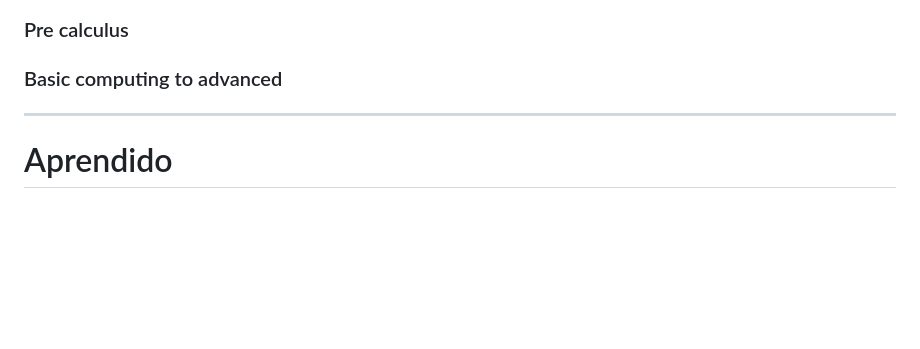
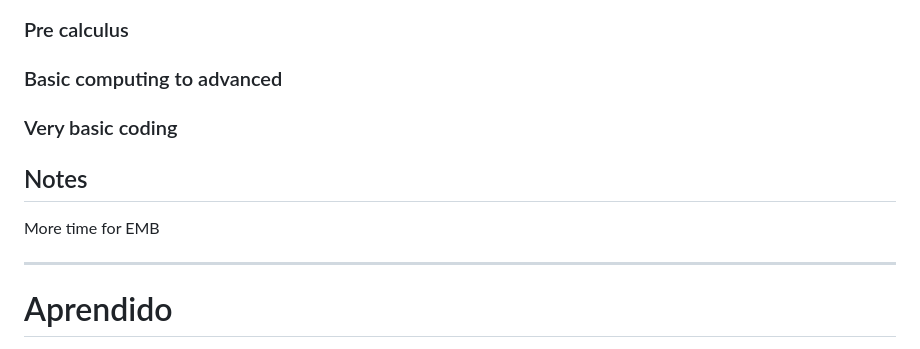
Before and after one commit to lucasmiachon-blip/week1-bayes-foundations, a Markdown page: README_Week.md, the part around the change. Drawn GitHub-style; blank space fills up the shorter version.

```diff
--- a/README_Week.md
+++ b/README_Week.md
@@ -247,5 +247,11 @@ Coding from zero (Git, GitHub, VS Code, Markdown, Python, R, Java)
 
 ### Basic computing to advanced
 
+### Very basic coding
+
+## Notes
+
+More time for EMB
+
 ---
 #  Aprendido
```
